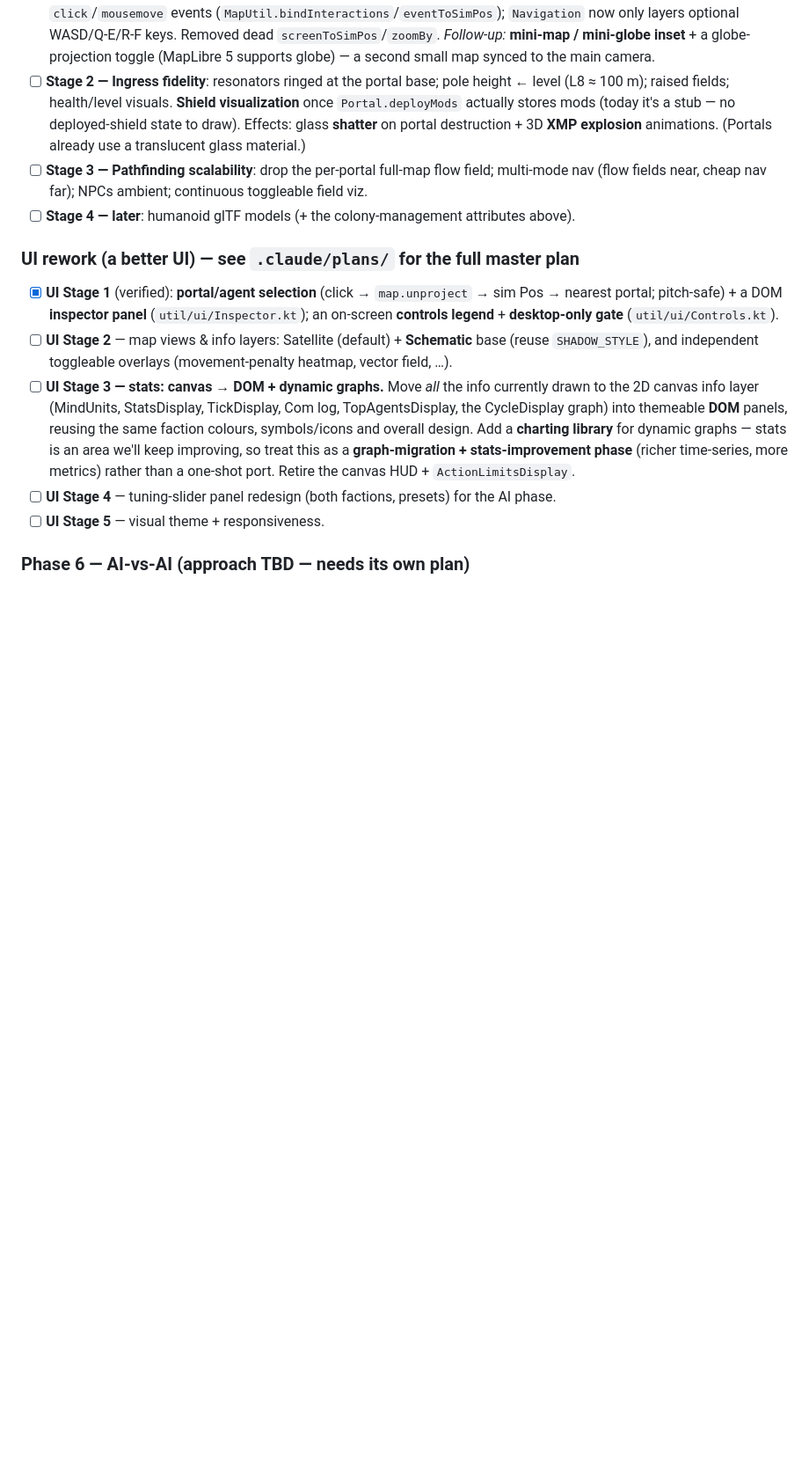
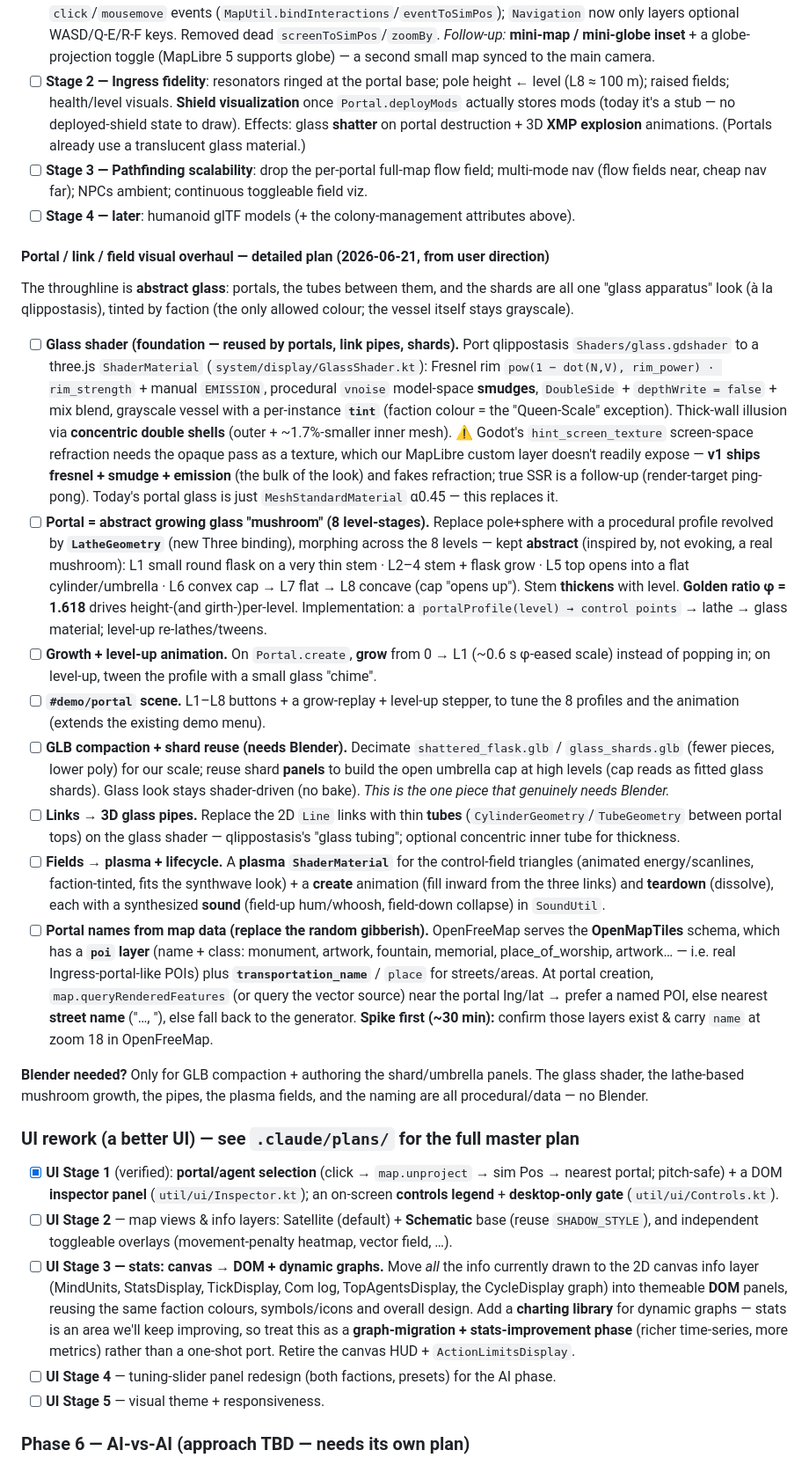
Before and after one commit to Tok/Q-gress, a Markdown page: PLAN.md, the part around the change. Shown at 88% size. Rendered like a GitHub page; blank space fills up the shorter version.

Commit message:
docs(plan): portal mushroom-growth, glass shader, 3D pipes, plasma fields, map-data names
Capture the user's portal/link/field visual vision as a detailed plan:
abstract glass 'mushroom' portals growing through 8 level-stages (lathe
profiles, golden-ratio proportions, growth + level-up animation, demo
scene); port the qlippostasis glass.gdshader to a three.js GlassShader
reused across portals/pipes/shards; 3D glass pipe links; plasma field
shader + create/teardown animation & sounds; Blender only for GLB
compaction + shard panels; and real portal names from OpenMapTiles poi /
street layers (with a spike to confirm availability).

Co-Authored-By: Claude Opus 4.8 (1M context) <noreply@anthropic.com>

```diff
--- a/PLAN.md
+++ b/PLAN.md
@@ -209,6 +209,56 @@ while the **simulation stays 2D**. Staged.
       field viz.
 - [ ] **Stage 4 — later**: humanoid glTF models (+ the colony-management attributes above).
 
+#### Portal / link / field visual overhaul — detailed plan (2026-06-21, from user direction)
+
+The throughline is **abstract glass**: portals, the tubes between them, and the shards are all
+one "glass apparatus" look (à la qlippostasis), tinted by faction (the only allowed colour;
+the vessel itself stays grayscale).
+
+- [ ] **Glass shader (foundation — reused by portals, link pipes, shards).** Port qlippostasis
+  `Shaders/glass.gdshader` to a three.js `ShaderMaterial` (`system/display/GlassShader.kt`):
+  Fresnel rim `pow(1 − dot(N,V), rim_power) · rim_strength` + manual `EMISSION`, procedural
+  `vnoise` model-space **smudges**, `DoubleSide` + `depthWrite = false` + mix blend, grayscale
+  vessel with a per-instance **`tint`** (faction colour = the "Queen-Scale" exception).
+  Thick-wall illusion via **concentric double shells** (outer + ~1.7%-smaller inner mesh).
+  ⚠ Godot's `hint_screen_texture` screen-space refraction needs the opaque pass as a texture,
+  which our MapLibre custom layer doesn't readily expose — **v1 ships fresnel + smudge +
+  emission** (the bulk of the look) and fakes refraction; true SSR is a follow-up (render-target
+  ping-pong). Today's portal glass is just `MeshStandardMaterial` α0.45 — this replaces it.
+- [ ] **Portal = abstract growing glass "mushroom" (8 level-stages).** Replace pole+sphere with
+  a procedural profile revolved by **`LatheGeometry`** (new Three binding), morphing across the
+  8 levels — kept **abstract** (inspired by, not evoking, a real mushroom):
+  L1 small round flask on a very thin stem · L2–4 stem + flask grow · L5 top opens into a flat
+  cylinder/umbrella · L6 convex cap → L7 flat → L8 concave (cap "opens up"). Stem **thickens**
+  with level. **Golden ratio φ = 1.618** drives height-(and girth-)per-level. Implementation: a
+  `portalProfile(level) → control points` → lathe → glass material; level-up re-lathes/tweens.
+- [ ] **Growth + level-up animation.** On `Portal.create`, **grow** from 0 → L1 (~0.6 s φ-eased
+  scale) instead of popping in; on level-up, tween the profile with a small glass "chime".
+- [ ] **`#demo/portal` scene.** L1–L8 buttons + a grow-replay + level-up stepper, to tune the 8
+  profiles and the animation (extends the existing demo menu).
+- [ ] **GLB compaction + shard reuse (needs Blender).** Decimate `shattered_flask.glb` /
+  `glass_shards.glb` (fewer pieces, lower poly) for our scale; reuse shard **panels** to build the
+  open umbrella cap at high levels (cap reads as fitted glass shards). Glass look stays
+  shader-driven (no bake). *This is the one piece that genuinely needs Blender.*
+- [ ] **Links → 3D glass pipes.** Replace the 2D `Line` links with thin **tubes**
+  (`CylinderGeometry`/`TubeGeometry` between portal tops) on the glass shader — qlippostasis's
+  "glass tubing"; optional concentric inner tube for thickness.
+- [ ] **Fields → plasma + lifecycle.** A **plasma `ShaderMaterial`** for the control-field
+  triangles (animated energy/scanlines, faction-tinted, fits the synthwave look) + a **create**
+  animation (fill inward from the three links) and **teardown** (dissolve), each with a
+  synthesized **sound** (field-up hum/whoosh, field-down collapse) in `SoundUtil`.
+- [ ] **Portal names from map data (replace the random gibberish).** OpenFreeMap serves the
+  **OpenMapTiles** schema, which has a **`poi` layer** (name + class: monument, artwork, fountain,
+  memorial, place_of_worship, artwork… — i.e. real Ingress-portal-like POIs) plus
+  **`transportation_name`** / `place` for streets/areas. At portal creation,
+  `map.queryRenderedFeatures` (or query the vector source) near the portal lng/lat → prefer a
+  named POI, else nearest **street name** ("…, <Street>"), else fall back to the generator.
+  **Spike first (~30 min):** confirm those layers exist & carry `name` at zoom 18 in OpenFreeMap.
+
+**Blender needed?** Only for GLB compaction + authoring the shard/umbrella panels. The glass
+shader, the lathe-based mushroom growth, the pipes, the plasma fields, and the naming are all
+procedural/data — no Blender.
+
 ### UI rework (a better UI) — see `.claude/plans/` for the full master plan
 - [x] **UI Stage 1** (verified): **portal/agent selection** (click → `map.unproject` → sim Pos
       → nearest portal; pitch-safe) + a DOM **inspector panel** (`util/ui/Inspector.kt`); an
```
